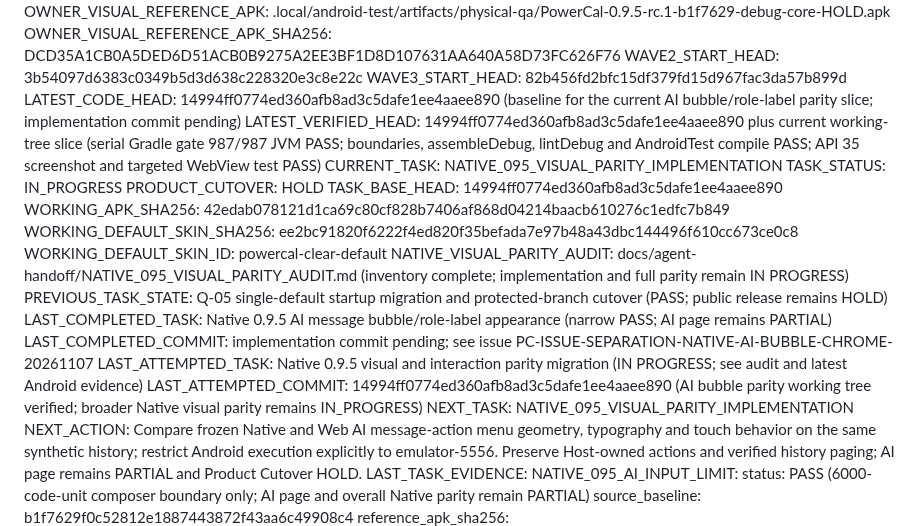
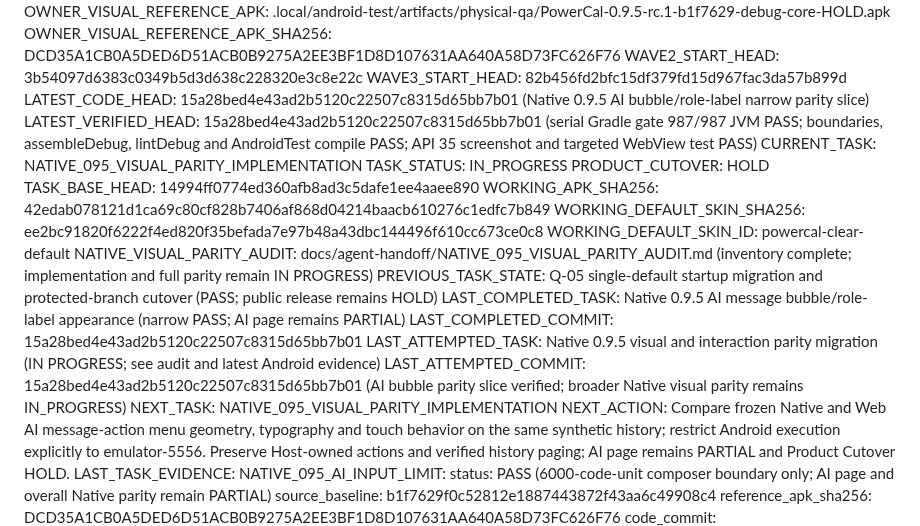
Before and after one commit to ShakeCrane/Powerful-Calendar, a Markdown page: docs/agent-handoff/CURRENT.md, the part around the change. Drawn GitHub-style.

Commit message:
docs(handoff): 记录 AI 气泡视觉验收结果

```diff
--- a/docs/agent-handoff/CURRENT.md
+++ b/docs/agent-handoff/CURRENT.md
@@ -7,8 +7,8 @@ OWNER_VISUAL_REFERENCE_APK: .local/android-test/artifacts/physical-qa/PowerCal-0
 OWNER_VISUAL_REFERENCE_APK_SHA256: DCD35A1CB0A5DED6D51ACB0B9275A2EE3BF1D8D107631AA640A58D73FC626F76
 WAVE2_START_HEAD: 3b54097d6383c0349b5d3d638c228320e3c8e22c
 WAVE3_START_HEAD: 82b456fd2bfc15df379fd15d967fac3da57b899d
-LATEST_CODE_HEAD: 14994ff0774ed360afb8ad3c5dafe1ee4aaee890 (baseline for the current AI bubble/role-label parity slice; implementation commit pending)
-LATEST_VERIFIED_HEAD: 14994ff0774ed360afb8ad3c5dafe1ee4aaee890 plus current working-tree slice (serial Gradle gate 987/987 JVM PASS; boundaries, assembleDebug, lintDebug and AndroidTest compile PASS; API 35 screenshot and targeted WebView test PASS)
+LATEST_CODE_HEAD: 15a28bed4e43ad2b5120c22507c8315d65bb7b01 (Native 0.9.5 AI bubble/role-label narrow parity slice)
+LATEST_VERIFIED_HEAD: 15a28bed4e43ad2b5120c22507c8315d65bb7b01 (serial Gradle gate 987/987 JVM PASS; boundaries, assembleDebug, lintDebug and AndroidTest compile PASS; API 35 screenshot and targeted WebView test PASS)
 CURRENT_TASK: NATIVE_095_VISUAL_PARITY_IMPLEMENTATION
 TASK_STATUS: IN_PROGRESS
 PRODUCT_CUTOVER: HOLD
@@ -19,9 +19,9 @@ WORKING_DEFAULT_SKIN_ID: powercal-clear-default
 NATIVE_VISUAL_PARITY_AUDIT: docs/agent-handoff/NATIVE_095_VISUAL_PARITY_AUDIT.md (inventory complete; implementation and full parity remain IN PROGRESS)
 PREVIOUS_TASK_STATE: Q-05 single-default startup migration and protected-branch cutover (PASS; public release remains HOLD)
 LAST_COMPLETED_TASK: Native 0.9.5 AI message bubble/role-label appearance (narrow PASS; AI page remains PARTIAL)
-LAST_COMPLETED_COMMIT: implementation commit pending; see issue PC-ISSUE-SEPARATION-NATIVE-AI-BUBBLE-CHROME-20261107
+LAST_COMPLETED_COMMIT: 15a28bed4e43ad2b5120c22507c8315d65bb7b01
 LAST_ATTEMPTED_TASK: Native 0.9.5 visual and interaction parity migration (IN PROGRESS; see audit and latest Android evidence)
-LAST_ATTEMPTED_COMMIT: 14994ff0774ed360afb8ad3c5dafe1ee4aaee890 (AI bubble parity working tree verified; broader Native visual parity remains IN_PROGRESS)
+LAST_ATTEMPTED_COMMIT: 15a28bed4e43ad2b5120c22507c8315d65bb7b01 (AI bubble parity slice verified; broader Native visual parity remains IN_PROGRESS)
 NEXT_TASK: NATIVE_095_VISUAL_PARITY_IMPLEMENTATION
 NEXT_ACTION: Compare frozen Native and Web AI message-action menu geometry, typography and touch behavior on the same synthetic history; restrict Android execution explicitly to emulator-5556. Preserve Host-owned actions and verified history paging; AI page remains PARTIAL and Product Cutover HOLD.
 LAST_TASK_EVIDENCE:
```
